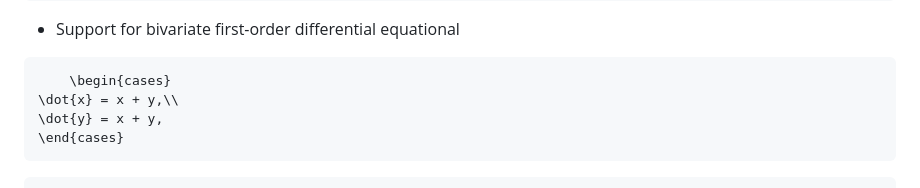
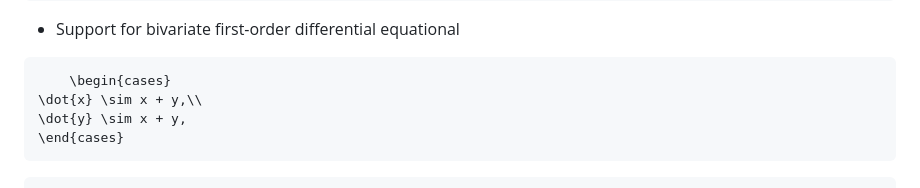
Before and after one commit to yueqinhu/defit, a Markdown page: Documents/UserGuideR.md, the part around the change. Rendered like a GitHub page.

````diff
--- a/Documents/UserGuideR.md
+++ b/Documents/UserGuideR.md
@@ -90,8 +90,8 @@ Some important features are NOT available (yet) in
 
 ```math
     \begin{cases}
-\dot{x} = x + y,\\
-\dot{y} = x + y,
+\dot{x} \sim x + y,\\
+\dot{y} \sim x + y,
 \end{cases}
 ```
 ```math
````
